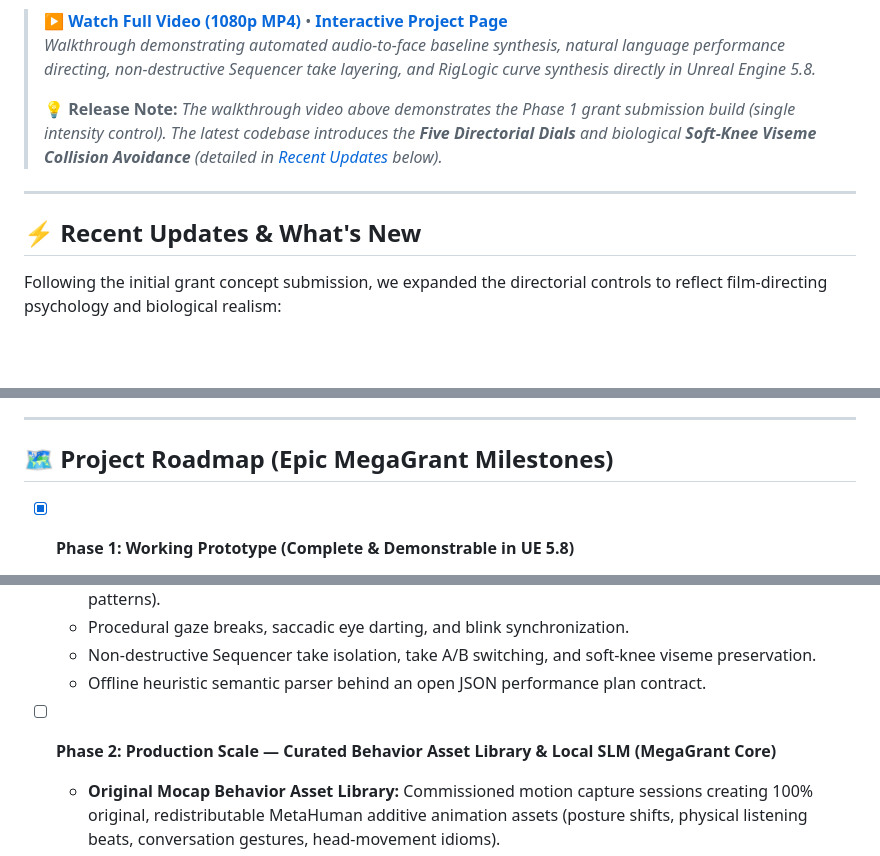
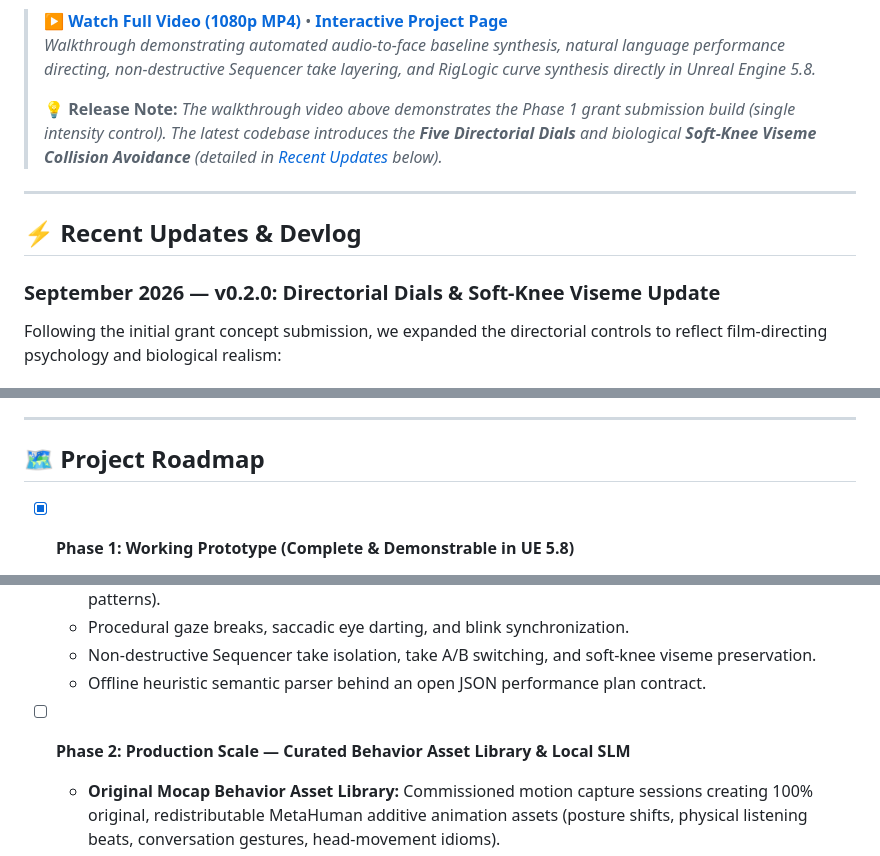
Before and after one commit to drc1985/MetaHuman_Performance_Director_v2, a Markdown page: README.md, 3 parts joined by grey strips. Rendered like a GitHub page; blank space fills up the shorter version.

Commit message:
docs: clean roadmap title and add dated devlog header to recent updates

```diff
--- a/README.md
+++ b/README.md
@@ -21,7 +21,9 @@
 
 ---
 
-## ⚡ Recent Updates & What's New
+## ⚡ Recent Updates & Devlog
+
+### September 2026 — v0.2.0: Directorial Dials & Soft-Knee Viseme Update
 
 Following the initial grant concept submission, we expanded the directorial controls to reflect film-directing psychology and biological realism:
 
@@ -105,7 +107,7 @@ To set clear expectations for animators and technical directors:
 
 ---
 
-## 🗺️ Project Roadmap (Epic MegaGrant Milestones)
+## 🗺️ Project Roadmap
 
 - [x] **Phase 1: Working Prototype (Complete & Demonstrable in UE 5.8)**
   - Native UE 5.8 Slate director panel (voice or typed notes, directorial dials, channel locks).
@@ -115,7 +117,7 @@ To set clear expectations for animators and technical directors:
   - Non-destructive Sequencer take isolation, take A/B switching, and soft-knee viseme preservation.
   - Offline heuristic semantic parser behind an open JSON performance plan contract.
 
-- [ ] **Phase 2: Production Scale — Curated Behavior Asset Library & Local SLM (MegaGrant Core)**
+- [ ] **Phase 2: Production Scale — Curated Behavior Asset Library & Local SLM**
   - **Original Mocap Behavior Asset Library:** Commissioned motion capture sessions creating 100% original, redistributable MetaHuman additive animation assets (posture shifts, physical listening beats, conversation gestures, head-movement idioms).
   - **Modular Additive Retargeting:** Technical animation pipeline retargeting mocap to the MetaHuman rig and modularizing it into micro-behaviors that the planner blends non-destructively in Sequencer.
   - **Fine-Tuned Local Language Model:** Replace the heuristic parser with a specialized Small Language Model (SLM) running 100% offline on a single workstation GPU (DirectML / ONNX Runtime) behind the same open JSON contract.
```
Also changed, not shown: other parts of README.md (+1 -1 lines).
